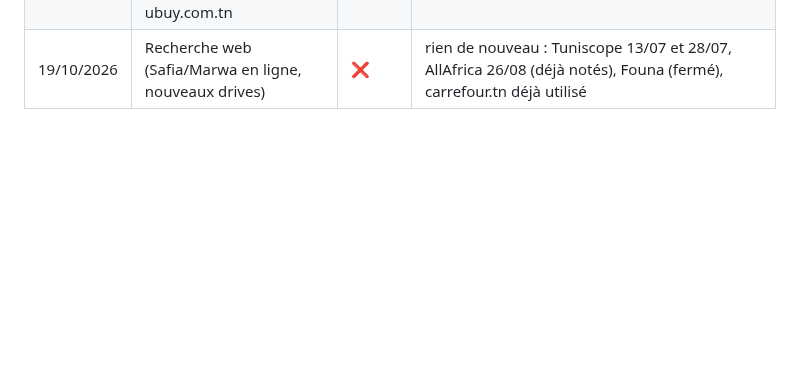
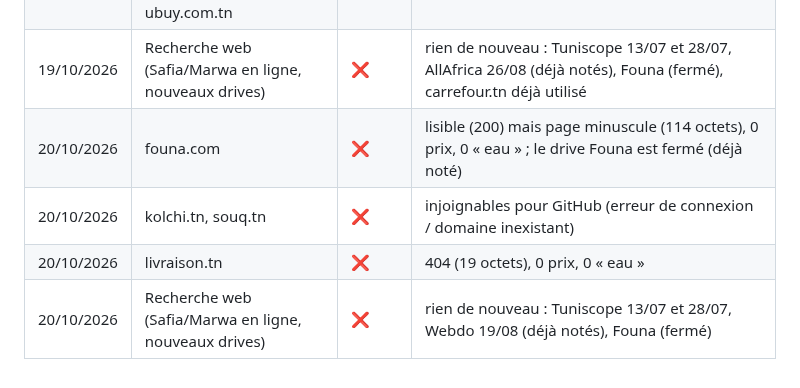
Before and after one commit to Ah6259/prix-eaux-tunisie, a Markdown page: tools/sources_a_explorer.md, the part around the change. Rendered like a GitHub page; blank space fills up the shorter version.

Commit message:
Recherche de sources (20/10/2026)
Co-Authored-By: Claude Sonnet 5.5 <noreply@anthropic.com>
Claude-Session: https://claude.ai/code/session_01TnZffD2xmL1GYzHrE3ZZZi

```diff
--- a/tools/sources_a_explorer.md
+++ b/tools/sources_a_explorer.md
@@ -65,3 +65,7 @@ Statuts : ✅ déjà utilisée · 🟢 prometteuse (à proposer) · 🖥️ lisi
 | 18/10/2026 | Recherche web (Safia/Marwa en ligne, nouveaux drives) | ❌ | rien de nouveau : Tuniscope 13/07, Webdo 19/08, AllAfrica 26/08 (déjà notés), Founa (fermé) |
 | 19/10/2026 | sfbt.com.tn, mgdrive.com.tn, epicerie-en-ligne.tn, ubuy.com.tn | ❌ | noms de domaine inexistants (introuvables pour GitHub) |
 | 19/10/2026 | Recherche web (Safia/Marwa en ligne, nouveaux drives) | ❌ | rien de nouveau : Tuniscope 13/07 et 28/07, AllAfrica 26/08 (déjà notés), Founa (fermé), carrefour.tn déjà utilisé |
+| 20/10/2026 | founa.com | ❌ | lisible (200) mais page minuscule (114 octets), 0 prix, 0 « eau » ; le drive Founa est fermé (déjà noté) |
+| 20/10/2026 | kolchi.tn, souq.tn | ❌ | injoignables pour GitHub (erreur de connexion / domaine inexistant) |
+| 20/10/2026 | livraison.tn | ❌ | 404 (19 octets), 0 prix, 0 « eau » |
+| 20/10/2026 | Recherche web (Safia/Marwa en ligne, nouveaux drives) | ❌ | rien de nouveau : Tuniscope 13/07 et 28/07, Webdo 19/08 (déjà notés), Founa (fermé) |
```
